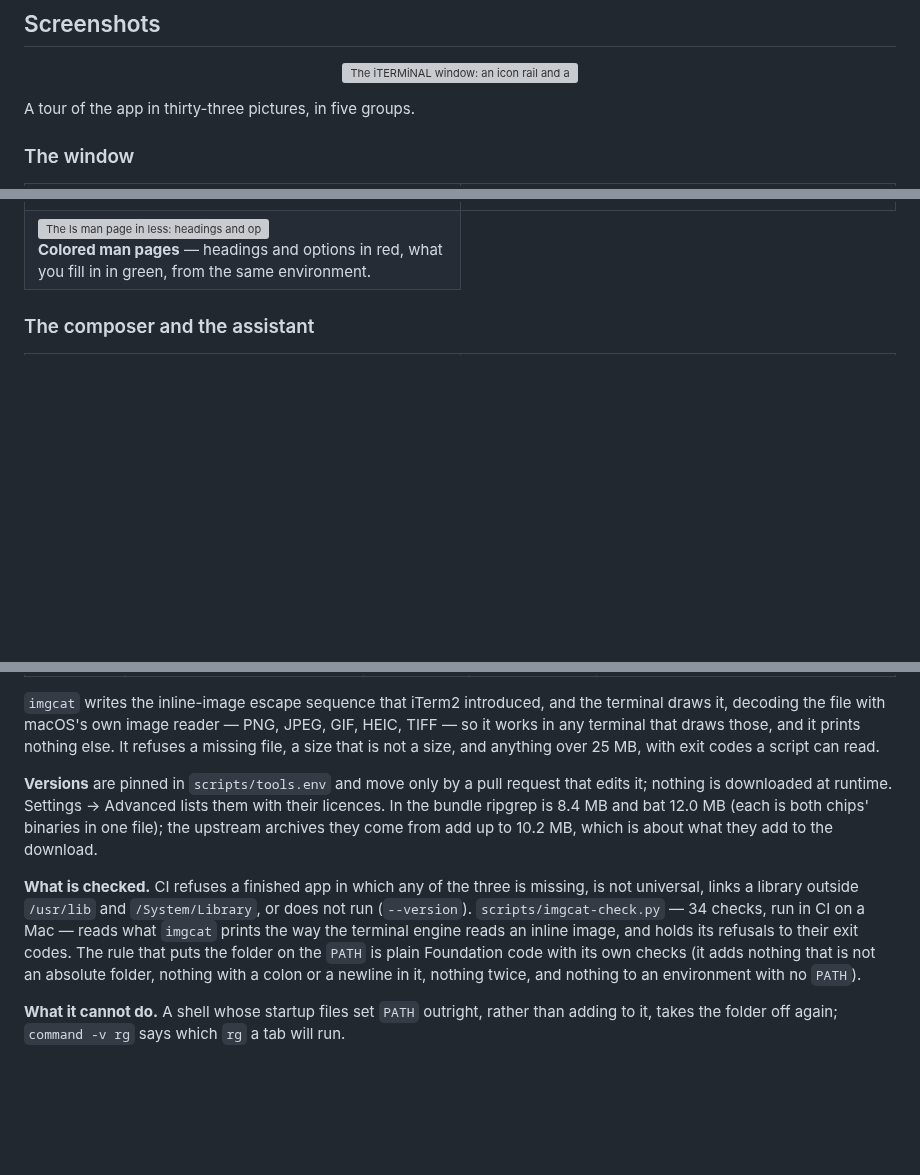
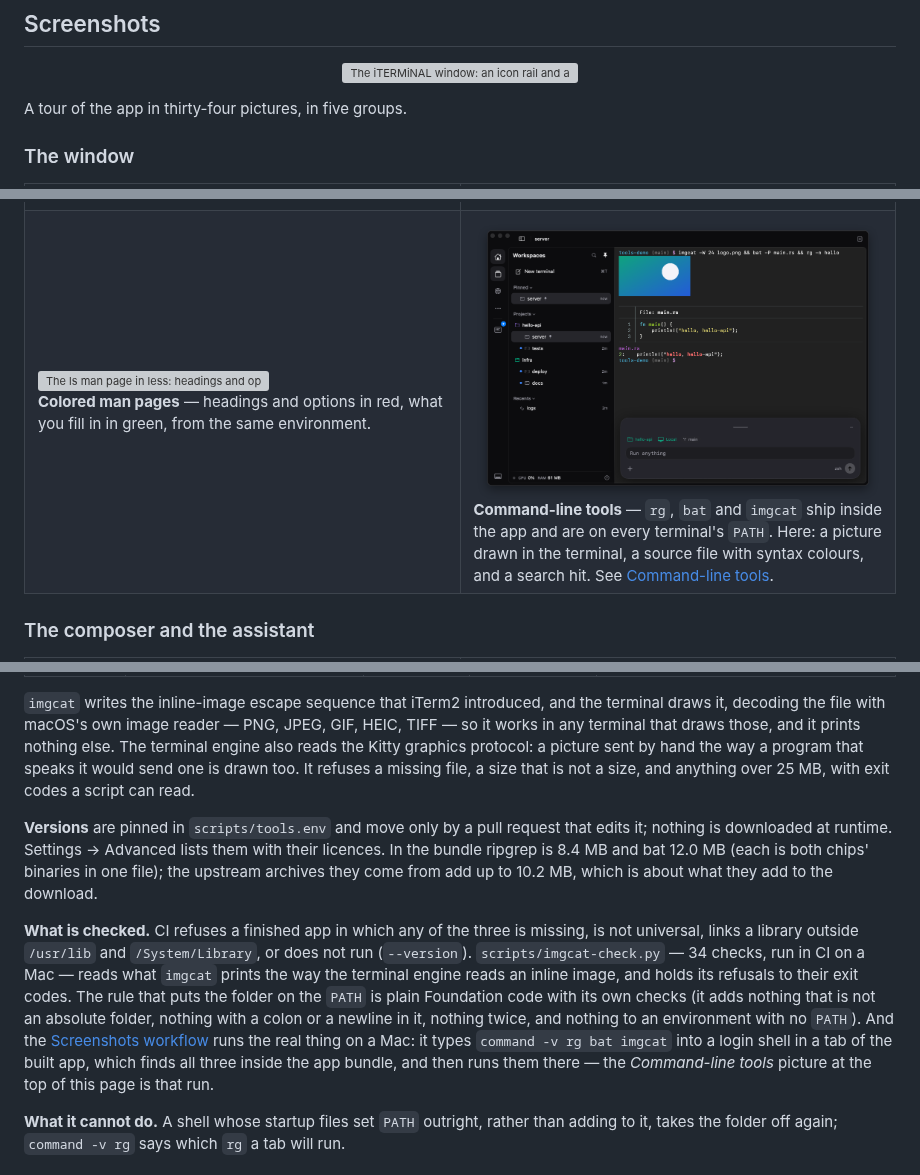
Before and after one commit to JUPiTER-JVCK/iTERMiNAL, a Markdown page: README.md, 3 parts joined by grey strips. Rendered like a GitHub page; pictures changed too: docs/images/terminal-tools.png (added); blank space fills up the shorter version; grey boxes are pictures that could not be loaded.

Commit message:
README: a picture of rg, bat and imgcat, drawn in a real tab
The thirty-fourth picture, from the Screenshots workflow's tools scene: an image
drawn in the terminal itself, bat's listing with its syntax colours, and rg's
match. It sits in the terminal group beside the two colour pictures, the
publish list and the picture counts follow, and the Command-line tools section
says that this run is the check that the three are found in the bundle and work
there, and that the engine also draws a picture sent by the Kitty protocol.

Co-Authored-By: Claude Sonnet 5.5 <noreply@anthropic.com>
Claude-Session: https://claude.ai/code/session_0165DgmoL1swZ7G6sBZGcerF

```diff
--- a/README.md
+++ b/README.md
@@ -22,7 +22,7 @@ terminal (vim, htop, and ssh all work), not a command runner. No Electron.
   <img src="docs/images/workspace.png" width="900" alt="The iTERMiNAL window: an icon rail and a Workspaces sidebar with a pinned tab, a terminal showing a git history graph, and the floating composer with a command typed into it, coloured as it is typed.">
 </p>
 
-A tour of the app in thirty-three pictures, in five groups.
+A tour of the app in thirty-four pictures, in five groups.
 
 ### The window
 
@@ -66,6 +66,10 @@ A tour of the app in thirty-three pictures, in five groups.
     <td width="50%" valign="top">
       <img src="docs/images/terminal-colors-man.png" alt="The ls man page in less: headings and option names in red, the words you fill in in green.">
       <br><b>Colored man pages</b> — headings and options in red, what you fill in in green, from the same environment.
+    </td>
+    <td width="50%" valign="top">
+      <img src="docs/images/terminal-tools.png" alt="A terminal after imgcat, bat and rg: a green-to-blue picture with a white disc drawn in the terminal itself, then main.rs listed by bat with line numbers and syntax colours, then the line rg found with the match in red.">
+      <br><b>Command-line tools</b> — <code>rg</code>, <code>bat</code> and <code>imgcat</code> ship inside the app and are on every terminal's <code>PATH</code>. Here: a picture drawn in the terminal, a source file with syntax colours, and a search hit. See <a href="#command-line-tools">Command-line tools</a>.
     </td>
   </tr>
 </table>
@@ -1393,7 +1397,9 @@ when there is nothing else.
 `imgcat` writes the inline-image escape sequence that iTerm2 introduced, and the
 terminal draws it, decoding the file with macOS's own image reader — PNG, JPEG,
 GIF, HEIC, TIFF — so it works in any terminal that draws those, and it prints
-nothing else. It refuses a missing file, a size that is not a size, and anything
+nothing else. The terminal engine also reads the Kitty graphics protocol: a picture
+sent by hand the way a program that speaks it would send one is drawn too. It refuses
+a missing file, a size that is not a size, and anything
 over 25 MB, with exit codes a script can read.
 
 **Versions** are pinned in `scripts/tools.env` and move only by a pull request
@@ -1409,7 +1415,11 @@ checks, run in CI on a Mac — reads what `imgcat` prints the way the terminal
 engine reads an inline image, and holds its refusals to their exit codes. The
 rule that puts the folder on the `PATH` is plain Foundation code with its own
 checks (it adds nothing that is not an absolute folder, nothing with a colon or a
-newline in it, nothing twice, and nothing to an environment with no `PATH`).
+newline in it, nothing twice, and nothing to an environment with no `PATH`). And
+the [Screenshots workflow](.github/workflows/screenshots.yml) runs the real thing
+on a Mac: it types `command -v rg bat imgcat` into a login shell in a tab of the
+built app, which finds all three inside the app bundle, and then runs them there —
+the *Command-line tools* picture at the top of this page is that run.
 
 **What it cannot do.** A shell whose startup files set `PATH` outright, rather
 than adding to it, takes the folder off again; `command -v rg` says which `rg` a
```
Also changed, not shown: other parts of README.md (+1 -1 lines), 2 other files.
